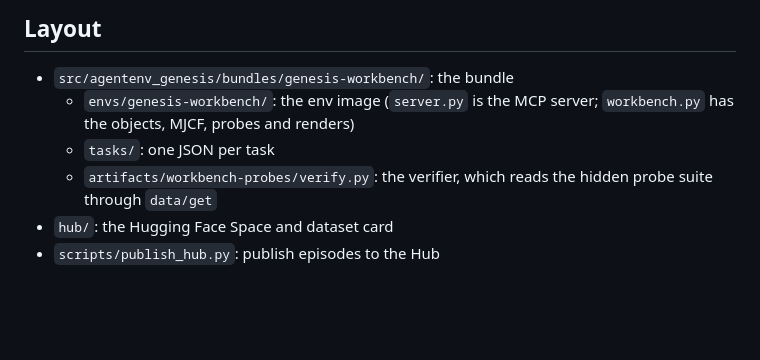
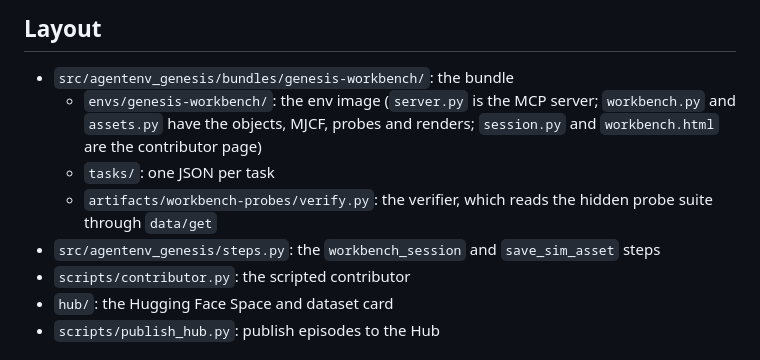
Before and after one commit to earakely-scale/agentenv-genesis-plugin, a Markdown page: README.md, the part around one of its changes. Rendered like a GitHub page; blank space fills up the shorter version.

```diff
--- a/README.md
+++ b/README.md
@@ -74,9 +114,11 @@ and after, and the probe curves. `scripts/publish_hub.py` turns those into the d
 ## Layout
 
 - `src/agentenv_genesis/bundles/genesis-workbench/`: the bundle
-  - `envs/genesis-workbench/`: the env image (`server.py` is the MCP server; `workbench.py` has the objects, MJCF, probes and renders)
+  - `envs/genesis-workbench/`: the env image (`server.py` is the MCP server; `workbench.py` and `assets.py` have the objects, MJCF, probes and renders; `session.py` and `workbench.html` are the contributor page)
   - `tasks/`: one JSON per task
   - `artifacts/workbench-probes/verify.py`: the verifier, which reads the hidden probe suite through `data/get`
+- `src/agentenv_genesis/steps.py`: the `workbench_session` and `save_sim_asset` steps
+- `scripts/contributor.py`: the scripted contributor
 - `hub/`: the Hugging Face Space and dataset card
 - `scripts/publish_hub.py`: publish episodes to the Hub
 
```
Also changed, not shown: other parts of README.md (+40 -0 lines), docs/parity.md (added, +57 -0 lines), docs/workbench-page.png (added), 4 other files.
